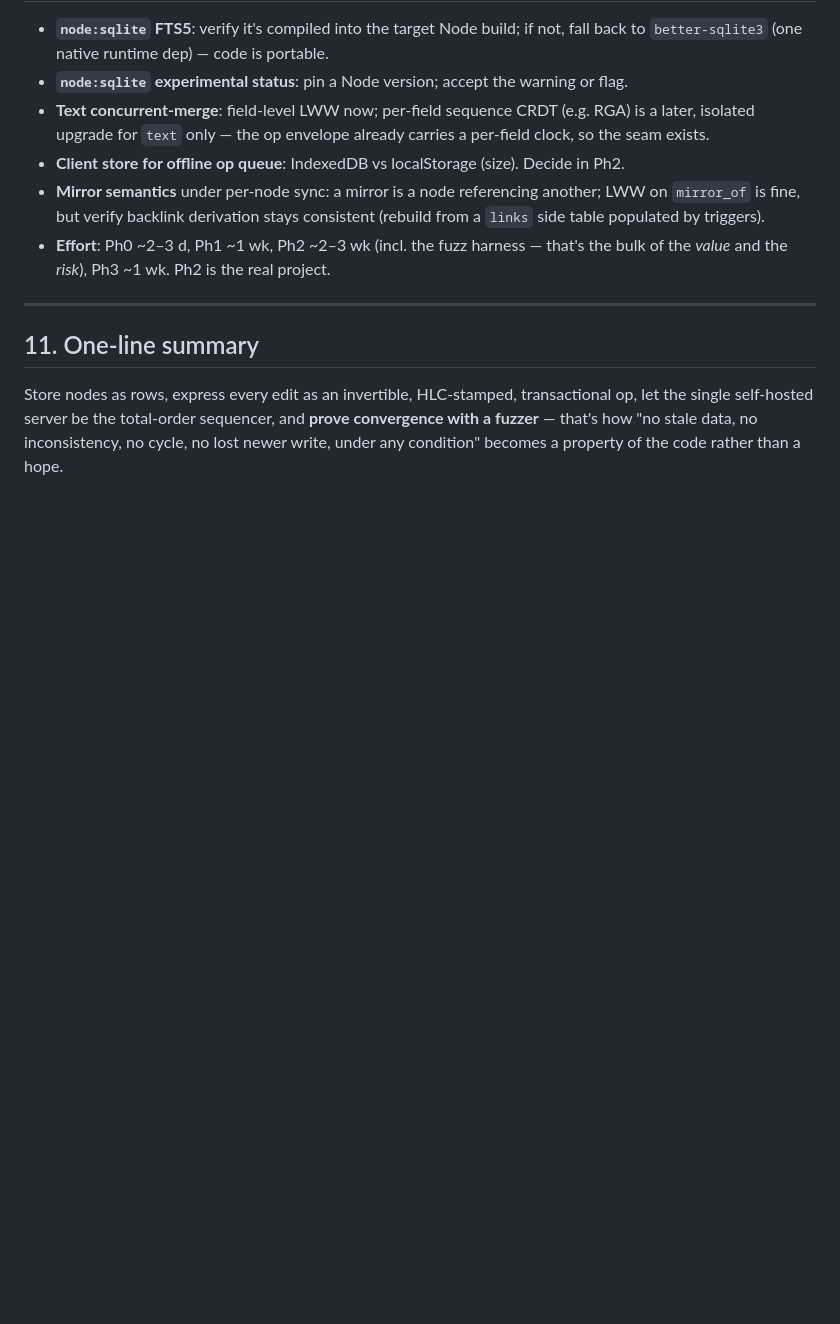
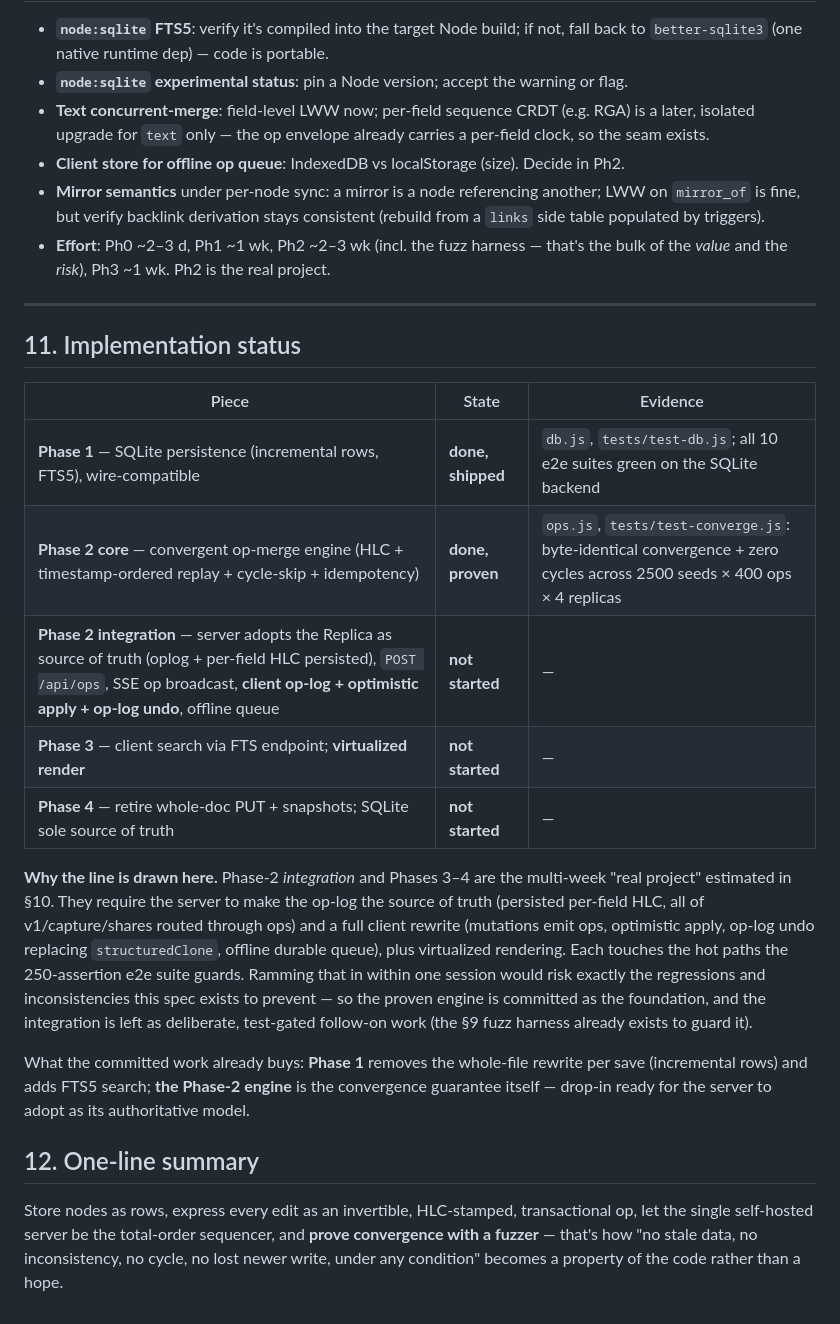
Before and after one commit to ituri/rhizome, a Markdown page: docs/TIER3-SQLITE-MIGRATION.md, the part around the change. GitHub-like rendering; blank space fills up the shorter version.

Commit message:
docs: Tier-3 status — Phase 1 + Phase 2 engine done; integration/3/4 scoped as remaining
Co-Authored-By: Claude Fable 5 <noreply@anthropic.com>

```diff
--- a/docs/TIER3-SQLITE-MIGRATION.md
+++ b/docs/TIER3-SQLITE-MIGRATION.md
@@ -339,7 +339,31 @@ Nothing in Phase 2+ ships until 1–4 are green across thousands of seeds.
 
 ---
 
-## 11. One-line summary
+## 11. Implementation status
+
+| Piece | State | Evidence |
+|---|---|---|
+| **Phase 1** — SQLite persistence (incremental rows, FTS5), wire-compatible | **done, shipped** | `db.js`, `tests/test-db.js`; all 10 e2e suites green on the SQLite backend |
+| **Phase 2 core** — convergent op-merge engine (HLC + timestamp-ordered replay + cycle-skip + idempotency) | **done, proven** | `ops.js`, `tests/test-converge.js`: byte-identical convergence + zero cycles across 2500 seeds × 400 ops × 4 replicas |
+| **Phase 2 integration** — server adopts the Replica as source of truth (oplog + per-field HLC persisted), `POST /api/ops`, SSE op broadcast, **client op-log + optimistic apply + op-log undo**, offline queue | **not started** | — |
+| **Phase 3** — client search via FTS endpoint; **virtualized render** | **not started** | — |
+| **Phase 4** — retire whole-doc PUT + snapshots; SQLite sole source of truth | **not started** | — |
+
+**Why the line is drawn here.** Phase-2 *integration* and Phases 3–4 are the multi-week
+"real project" estimated in §10. They require the server to make the op-log the source of
+truth (persisted per-field HLC, all of v1/capture/shares routed through ops) and a full
+client rewrite (mutations emit ops, optimistic apply, op-log undo replacing
+`structuredClone`, offline durable queue), plus virtualized rendering. Each touches the
+hot paths the 250-assertion e2e suite guards. Ramming that in within one session would
+risk exactly the regressions and inconsistencies this spec exists to prevent — so the
+proven engine is committed as the foundation, and the integration is left as deliberate,
+test-gated follow-on work (the §9 fuzz harness already exists to guard it).
+
+What the committed work already buys: **Phase 1** removes the whole-file rewrite per save
+(incremental rows) and adds FTS5 search; **the Phase-2 engine** is the convergence
+guarantee itself — drop-in ready for the server to adopt as its authoritative model.
+
+## 12. One-line summary
 
 Store nodes as rows, express every edit as an invertible, HLC-stamped, transactional op,
 let the single self-hosted server be the total-order sequencer, and **prove convergence
```
